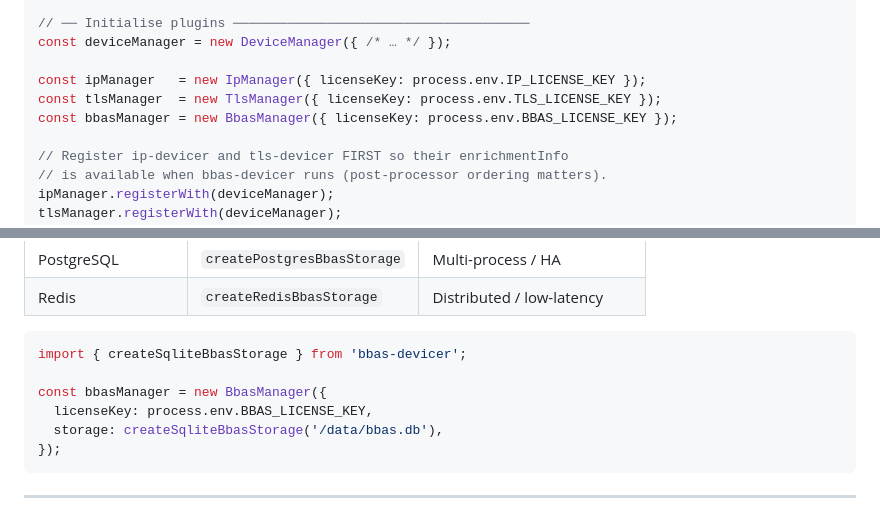
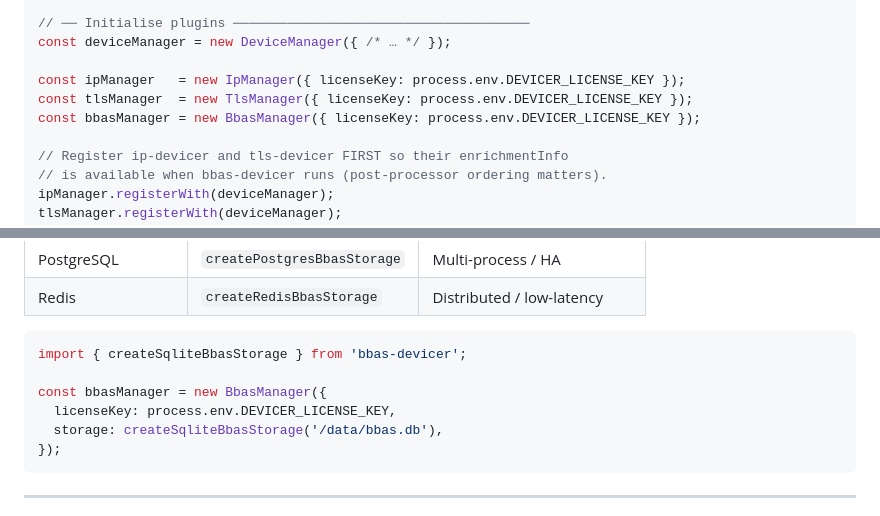
Before and after one commit to gatewaycorporate/bbas-devicer, a Markdown page: README.md, 2 parts joined by grey strips. Drawn GitHub-style.

````diff
--- a/README.md
+++ b/README.md
@@ -66,9 +66,9 @@ import {
 // ── Initialise plugins ──────────────────────────────────────
 const deviceManager = new DeviceManager({ /* … */ });
 
-const ipManager   = new IpManager({ licenseKey: process.env.IP_LICENSE_KEY });
-const tlsManager  = new TlsManager({ licenseKey: process.env.TLS_LICENSE_KEY });
-const bbasManager = new BbasManager({ licenseKey: process.env.BBAS_LICENSE_KEY });
+const ipManager   = new IpManager({ licenseKey: process.env.DEVICER_LICENSE_KEY });
+const tlsManager  = new TlsManager({ licenseKey: process.env.DEVICER_LICENSE_KEY });
+const bbasManager = new BbasManager({ licenseKey: process.env.DEVICER_LICENSE_KEY });
 
 // Register ip-devicer and tls-devicer FIRST so their enrichmentInfo
 // is available when bbas-devicer runs (post-processor ordering matters).
@@ -109,7 +109,7 @@ app.post('/identify', async (req, res) => {
 import { createSqliteBbasStorage } from 'bbas-devicer';
 
 const bbasManager = new BbasManager({
-  licenseKey: process.env.BBAS_LICENSE_KEY,
+  licenseKey: process.env.DEVICER_LICENSE_KEY,
   storage: createSqliteBbasStorage('/data/bbas.db'),
 });
 ```
````
